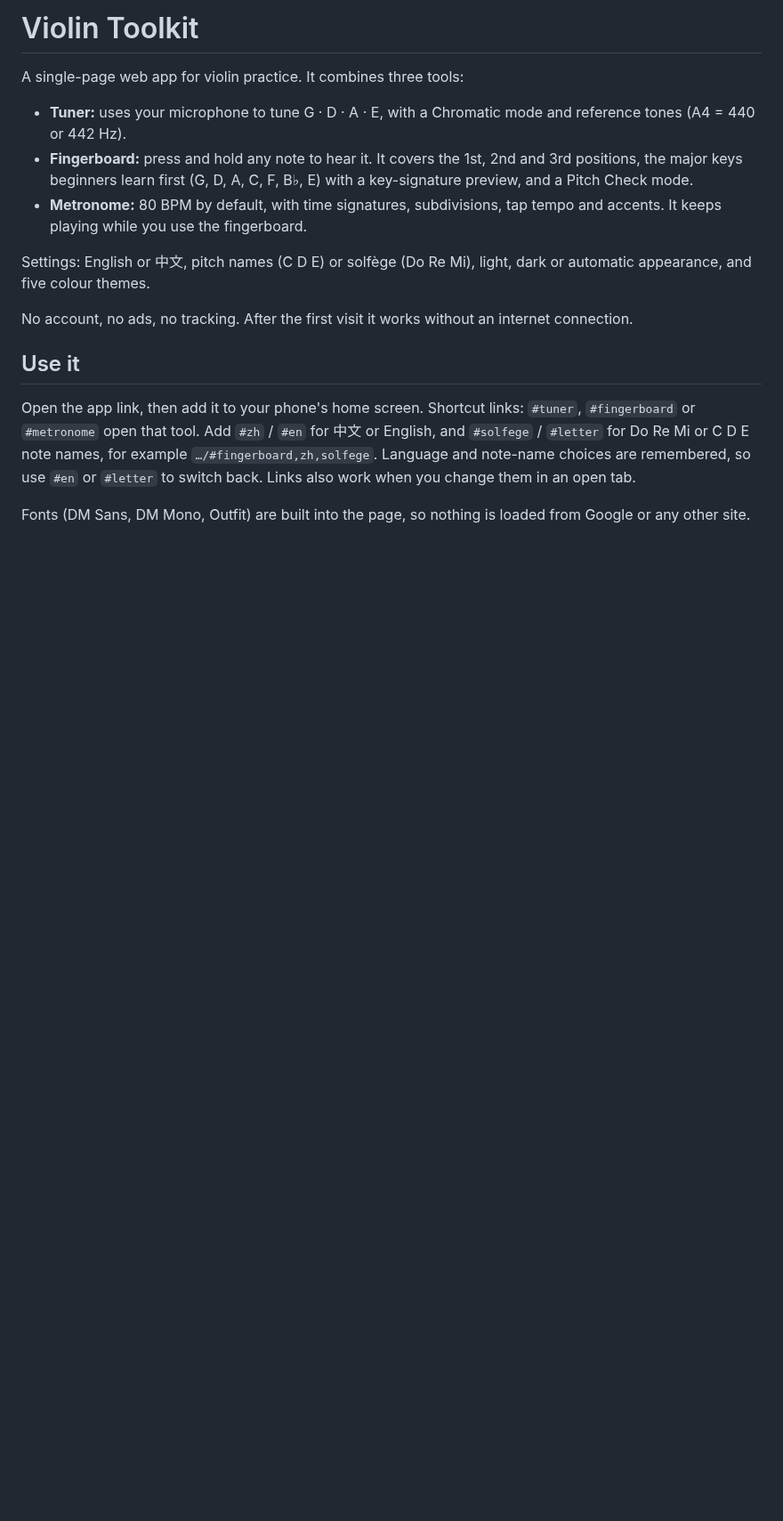
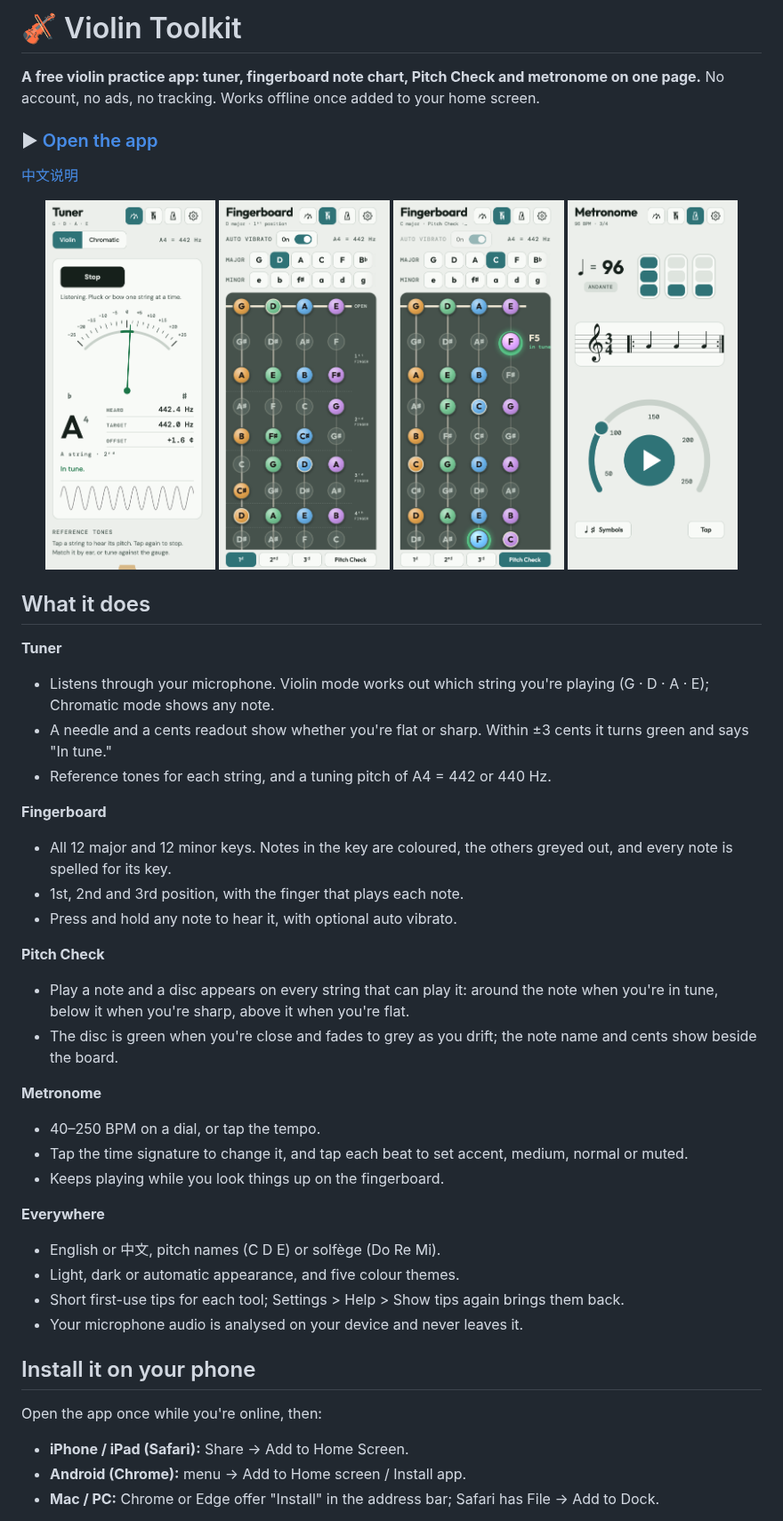
Before and after one commit to trix69/violin-toolkit, a Markdown page: README.md, the part around one of its changes. Shown at 89% size. GitHub-like rendering; pictures changed too: docs/fingerboard.png (added), docs/metronome.png (added), docs/pitch-check.png (added); blank space fills up the shorter version.

```diff
--- a/README.md
+++ b/README.md
@@ -1,17 +1,50 @@
-# Violin Toolkit
+# 🎻 Violin Toolkit
 
-A single-page web app for violin practice. It combines three tools:
+**A free violin practice app: tuner, fingerboard note chart, Pitch Check and metronome on one page.**
+No account, no ads, no tracking. Works offline once added to your home screen.
 
-- **Tuner:** uses your microphone to tune G · D · A · E, with a Chromatic mode and reference tones (A4 = 440 or 442 Hz).
-- **Fingerboard:** press and hold any note to hear it. It covers the 1st, 2nd and 3rd positions, the major keys beginners learn first (G, D, A, C, F, B♭, E) with a key-signature preview, and a Pitch Check mode.
-- **Metronome:** 80 BPM by default, with time signatures, subdivisions, tap tempo and accents. It keeps playing while you use the fingerboard.
+### ▶ [Open the app](https://trix69.github.io/violin-toolkit/)
 
-Settings: English or 中文, pitch names (C D E) or solfège (Do Re Mi), light, dark or automatic appearance, and five colour themes.
+[中文说明](README.zh-CN.md)
 
-No account, no ads, no tracking. After the first visit it works without an internet connection.
+<p align="center">
+  <img src="docs/tuner.png" width="23%" alt="Tuner showing the A string in tune">
+  <img src="docs/fingerboard.png" width="23%" alt="Fingerboard in D major, 1st position">
+  <img src="docs/pitch-check.png" width="23%" alt="Pitch Check: F on the E string, in tune">
+  <img src="docs/metronome.png" width="23%" alt="Metronome at 96 BPM in 3/4">
+</p>
 
-## Use it
-Open the app link, then add it to your phone's home screen.
-Shortcut links: `#tuner`, `#fingerboard` or `#metronome` open that tool. Add `#zh` / `#en` for 中文 or English, and `#solfege` / `#letter` for Do Re Mi or C D E note names, for example `…/#fingerboard,zh,solfege`. Language and note-name choices are remembered, so use `#en` or `#letter` to switch back. Links also work when you change them in an open tab.
+## What it does
 
-Fonts (DM Sans, DM Mono, Outfit) are built into the page, so nothing is loaded from Google or any other site.
+**Tuner**
+- Listens through your microphone. Violin mode works out which string you're playing (G · D · A · E); Chromatic mode shows any note.
+- A needle and a cents readout show whether you're flat or sharp. Within ±3 cents it turns green and says "In tune."
+- Reference tones for each string, and a tuning pitch of A4 = 442 or 440 Hz.
+
+**Fingerboard**
+- All 12 major and 12 minor keys. Notes in the key are coloured, the others greyed out, and every note is spelled for its key.
+- 1st, 2nd and 3rd position, with the finger that plays each note.
+- Press and hold any note to hear it, with optional auto vibrato.
+
+**Pitch Check**
+- Play a note and a disc appears on every string that can play it: around the note when you're in tune, below it when you're sharp, above it when you're flat.
+- The disc is green when you're close and fades to grey as you drift; the note name and cents show beside the board.
+
+**Metronome**
+- 40–250 BPM on a dial, or tap the tempo.
+- Tap the time signature to change it, and tap each beat to set accent, medium, normal or muted.
+- Keeps playing while you look things up on the fingerboard.
+
+**Everywhere**
+- English or 中文, pitch names (C D E) or solfège (Do Re Mi).
+- Light, dark or automatic appearance, and five colour themes.
+- Short first-use tips for each tool; Settings > Help > Show tips again brings them back.
+- Your microphone audio is analysed on your device and never leaves it.
+
+## Install it on your phone
+
+Open the app once while you're online, then:
+- **iPhone / iPad (Safari):** Share → Add to Home Screen.
+- **Android (Chrome):** menu → Add to Home screen / Install app.
+- **Mac / PC:** Chrome or Edge offer "Install" in the address bar; Safari has File → Add to Dock.
+
```
Also changed, not shown: other parts of README.md (+21 -7 lines), README.zh-CN.md (added, +65 -0 lines).
